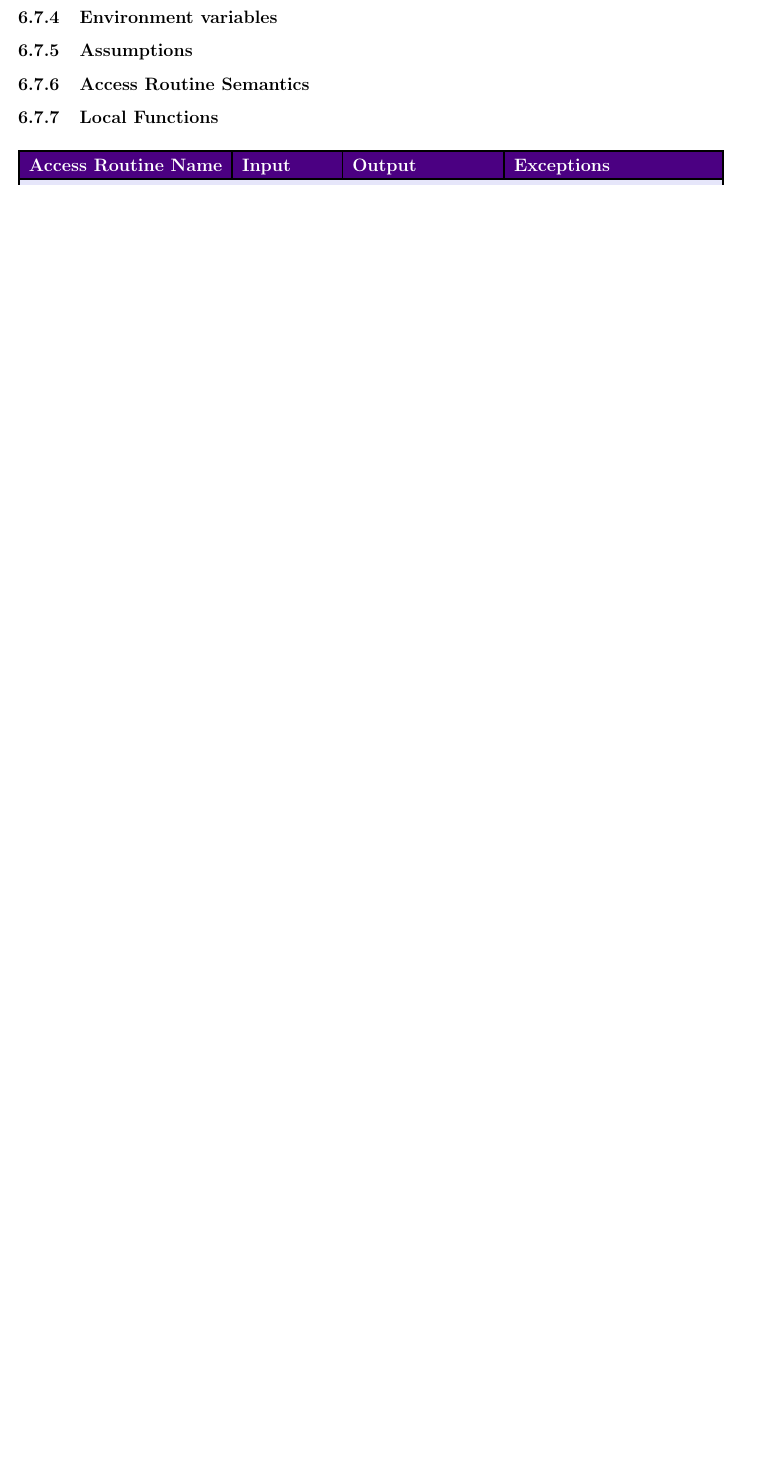
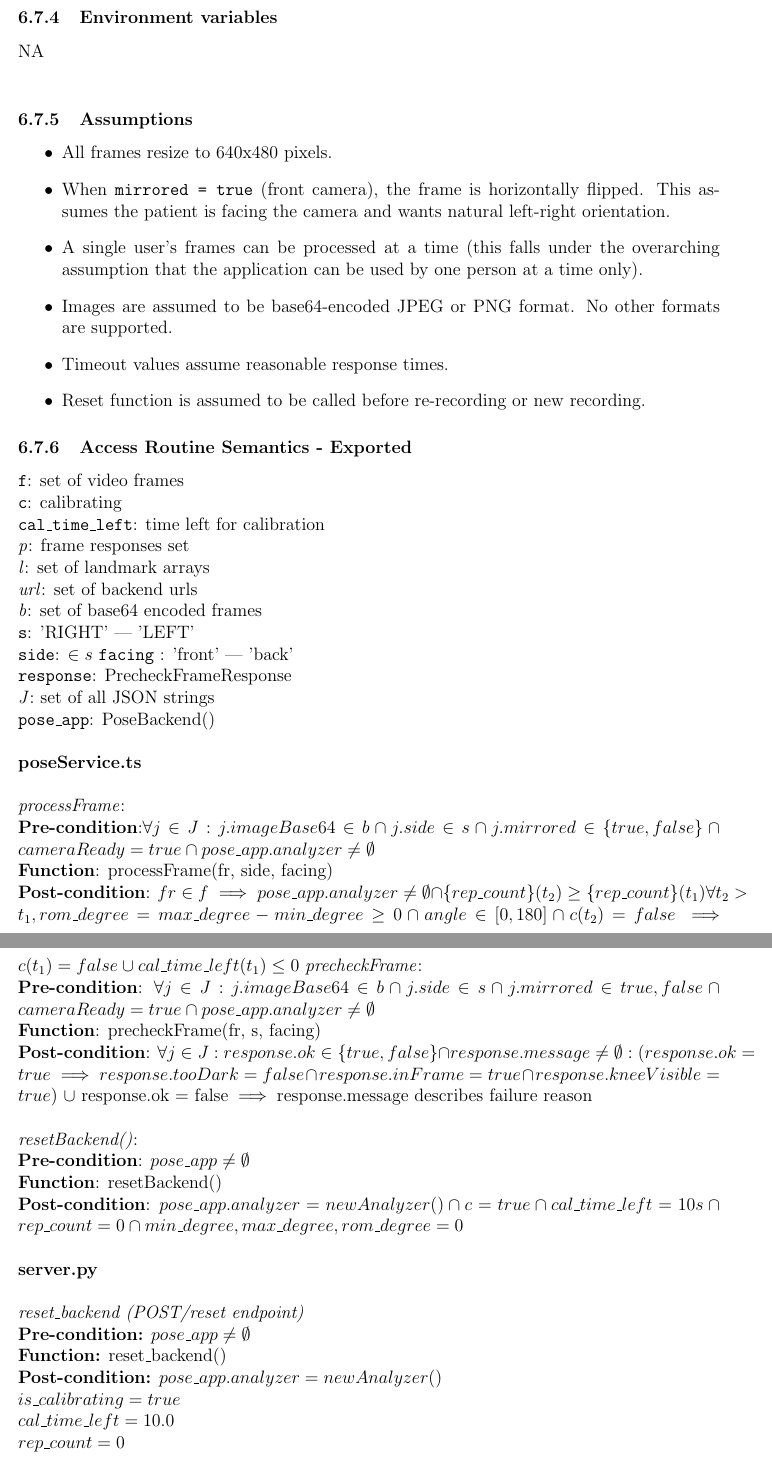
Before and after one commit to M9Huynh/technically-functional, a LaTeX document (docs/Design/SoftDetailedDes/MIS.tex): part of page 38 of 53 before the commit and two parts of pages 39 and 40 of 56 after it, the two joined at a grey line, cut so that both start at the same text, the shorter picture padded with empty space. Compiled offline with pdfLaTeX.

Commit message:
Local routines TODO ACF

```diff
--- a/docs/Design/SoftDetailedDes/MIS.tex
+++ b/docs/Design/SoftDetailedDes/MIS.tex
@@ -1868,2 +1879,3 @@ true \cap cal\_time\_left = 10.0$
 
 \subsubsection{Environment variables}
+NA\\
@@ -1872,4 +1882,64 @@ true \cap cal\_time\_left = 10.0$
 
 \subsubsection{Assumptions}
-
-\subsubsection{Access Routine Semantics}
+\begin{itemize}
+    \item All frames resize to 640x480 pixels.
+    \item When \texttt{mirrored = true} (front camera), the frame is horizontally flipped.
+    This assumes the patient is facing the camera and wants natural left-right orientation.
+    \item A single user's frames can be processed at a time (this falls under the overarching assumption that the
+    application can be used by one person at a time only).
+    \item Images are assumed to be base64-encoded JPEG or PNG format. No other formats are supported.
+    \item Timeout values assume reasonable response times.
+    \item Reset function is assumed to be called before re-recording or new recording.
+\end{itemize}
+
+\subsubsection{Access Routine Semantics - Exported}
+\texttt{f}: set of video frames\\\
+\texttt{c}: calibrating \\
+\texttt{cal\_time\_left}: time left for calibration\\
+\textit{p}: frame responses set \\
+\textit{l}: set of landmark arrays\\
+\textit{url}: set of backend urls \\
+\textit{b}: set of base64 encoded frames\\
+\texttt{s}: {'RIGHT' | 'LEFT'}\\
+\texttt{side}: $\in s$
+\texttt{facing} : {'front' | 'back'}\\
+\texttt{response}: PrecheckFrameResponse \\
+\textit{J}: set of all JSON strings\\
+\texttt{pose\_app}: PoseBackend()\\
+\newline
+\textbf{poseService.ts}\\
+\newline
+\textit{processFrame}:\\
+\textbf{Pre-condition}:$\forall j \in J: j.imageBase64 \in b \cap
+j.side \in s \cap j.mirrored \in \{true, false\} \cap cameraReady = true \cap pose\_app.analyzer \neq \emptyset$ \\
+\textbf{Function}: processFrame(fr, side, facing) \\
+\textbf{Post-condition}:
+$fr \in f \implies pose\_app.analyzer \neq \emptyset
+\cap \{rep\_count\}(t_2) \geq \{rep\_count\}(t_1)
+\forall t_2 > t_1, rom\_degree = max\_degree - min\_degree \geq 0
+\cap angle \in [0, 180] \cap c(t_2) = false \implies c(t_1) = false
+\cup cal\_time\_left(t_1) \leq 0$
+\textit{precheckFrame}:\\
+\textbf{Pre-condition}: $\forall j \in J: j.imageBase64 \in b \cap
+j.side \in s \cap j.mirrored \in {true, false} \cap cameraReady = true \cap
+pose\_app.analyzer \neq \emptyset$ \\
+\textbf{Function}: precheckFrame(fr, s, facing)\\
+\textbf{Post-condition}: $\forall j \in J: response.ok \in \{true, false\} \cap response.message \neq \emptyset:
+(response.ok = true \implies response.tooDark = false \cap response.inFrame = true \cap response.kneeVisible = true)$
+$\cup$ $\text{response.ok = false} \implies \text{response.message describes failure reason}$ \\
+\newline
+\textit{resetBackend()}: \\
+\textbf{Pre-condition}: $pose\_app \neq \emptyset$ \\
+\textbf{Function}: resetBackend()\\
+\textbf{Post-condition}: $pose\_app.analyzer = new Analyzer() \cap c = true \cap cal\_time\_left = 10 s
+\cap rep\_count = 0 \cap min\_degree, max\_degree, rom\_degree = 0$\\
+\newline
+\noindent \textbf{server.py}\\
+\newline
+\textit{reset\_backend (POST/reset endpoint)} \\
+\textbf{Pre-condition:} $pose\_app \neq \emptyset$ \\
+\textbf{Function:} reset\_backend() \\
+\textbf{Post-condition:} $ pose\_app.analyzer = new Analyzer()$ \\
+$ is\_calibrating = true$\\
+$ cal\_time\_left = 10.0$\\
+$rep\_count = 0$\\
```
Also changed, not shown: docs/Design/SoftDetailedDes/MIS.pdf, docs/Design/SoftDetailedDes/MIS.tex (37 more changed lines).
